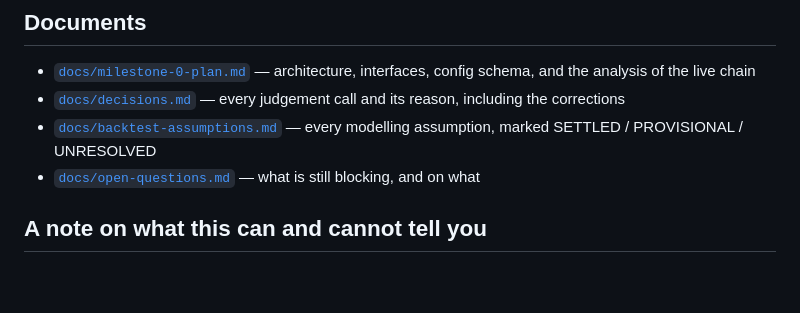
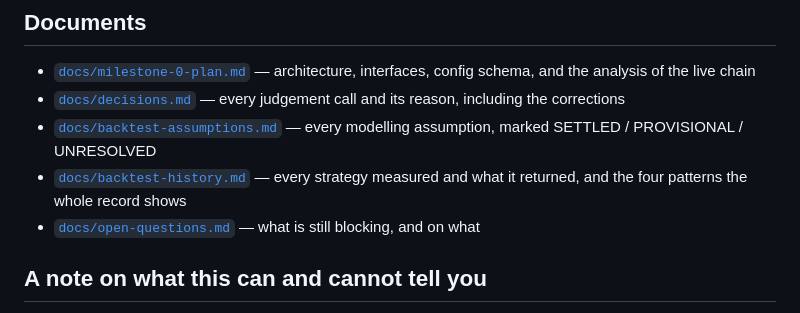
Before and after one commit to AdiTheCoder00/algo-trading, a Markdown page: README.md, the part around the change. Rendered like a GitHub page; blank space fills up the shorter version.

```diff
--- a/README.md
+++ b/README.md
@@ -364,6 +364,8 @@ substitute until then.
   the corrections
 - [`docs/backtest-assumptions.md`](docs/backtest-assumptions.md) — every modelling
   assumption, marked SETTLED / PROVISIONAL / UNRESOLVED
+- [`docs/backtest-history.md`](docs/backtest-history.md) — every strategy measured and what
+  it returned, and the four patterns the whole record shows
 - [`docs/open-questions.md`](docs/open-questions.md) — what is still blocking, and on what
 
 ## A note on what this can and cannot tell you
```
Also changed, not shown: docs/backtest-history.md (added, +189 -0 lines).
